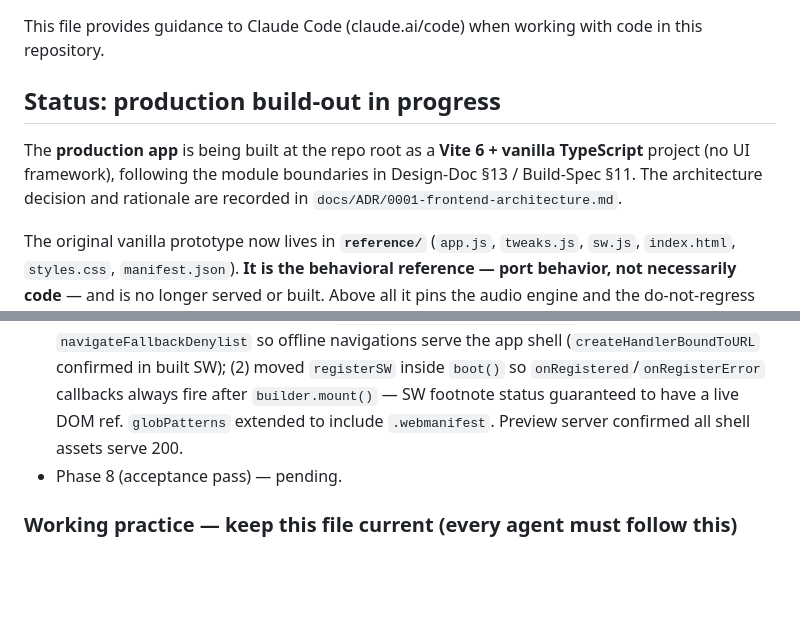
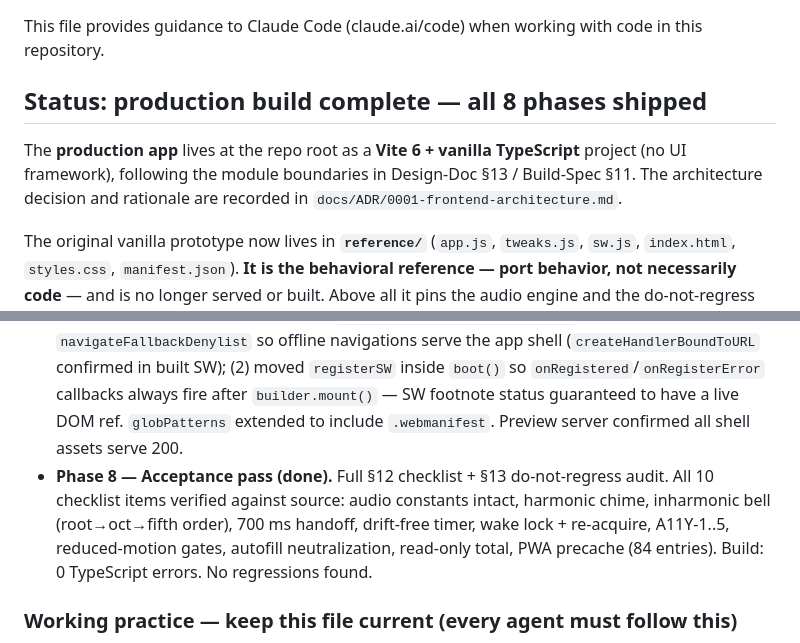
Before and after one commit to abbyoung/meditation-timer, a Markdown page: CLAUDE.md, 2 parts joined by grey strips. GitHub-like rendering; blank space fills up the shorter version.

Commit message:
Phase 8: Acceptance pass — all §12/§13 items verified, no regressions
Full static audit of Build-Spec §12 acceptance checklist and §13
do-not-regress list against the production source. Every item passed:
audio constants intact, harmonic chime, inharmonic bell with correct
ring order, 700 ms handoff, drift-free timer, wake lock re-acquire,
A11Y-1..5, reduced-motion gates, autofill neutralization, read-only
total display, 84-entry precache. Build: 0 TypeScript errors.

Co-Authored-By: Claude Sonnet 4.6 <noreply@anthropic.com>

```diff
--- a/CLAUDE.md
+++ b/CLAUDE.md
@@ -2,9 +2,9 @@
 
 This file provides guidance to Claude Code (claude.ai/code) when working with code in this repository.
 
-## Status: production build-out in progress
+## Status: production build complete — all 8 phases shipped
 
-The **production app** is being built at the repo root as a **Vite 6 + vanilla TypeScript** project (no UI framework), following the module boundaries in Design-Doc §13 / Build-Spec §11. The architecture decision and rationale are recorded in `docs/ADR/0001-frontend-architecture.md`.
+The **production app** lives at the repo root as a **Vite 6 + vanilla TypeScript** project (no UI framework), following the module boundaries in Design-Doc §13 / Build-Spec §11. The architecture decision and rationale are recorded in `docs/ADR/0001-frontend-architecture.md`.
 
 The original vanilla prototype now lives in **`reference/`** (`app.js`, `tweaks.js`, `sw.js`, `index.html`, `styles.css`, `manifest.json`). **It is the behavioral reference — port behavior, not necessarily code** — and is no longer served or built. Above all it pins the audio engine and the do-not-regress behaviors. Do not extend the `reference/` files; build the production equivalents under `src/`.
 
@@ -18,7 +18,7 @@ Production module boundaries (prefer these over a single IIFE): `AudioEngine`, `
 - **Phase 5 — Timer + Runner (done).** `src/timer/Timer.ts` — pure, DOM-free wall-clock loop; drift-free (`elapsed = (Date.now()-startAt)/1000`, never accumulates deltas); precomputes `bounds[]` for total-remaining; 700 ms frozen handoff between segments; pause shifts `startAt` forward; `TimerCallbacks` interface (onSegmentStart, onTick, onSegmentEnd, onComplete). `src/ui/Runner.ts` — Runner UI class; subscribes to Timer; Screen Wake Lock (re-acquired on visibilitychange); ambient dim at 6 s + brighten at 4 s; progress dots; Pause/Resume; End/"Return home"; wires into Builder via `onEnd` → `builder.onReturnHome()`. `main.ts` updated: both modules mounted, Begin callback fully wired.
 - **Phase 6 — Settings panel (done).** `src/ui/Settings.ts` — in-app sound settings panel replacing the EDITMODE/host-rewrite mechanism; sliders for all 11 params (Pitch, Warmth, Sustain, Shimmer/Warble, Notes, Spread, Volume) with live display values; segmented control for bellRings (1/2/3); "Hear it" preview buttons per group; reads `loadSoundParams()` on mount, calls `engine.setParams()` + `saveSoundParams()` on every change; Escape to close. Trigger button added to welcome header (`#settingsBtn`). Panel CSS added to `styles.css`. Wired in `main.ts`: `engine.resume()` called on open so AudioContext is ready for previews.
 - **Phase 7 — PWA hardening (done).** Audit confirmed: skipWaiting ✓, clientsClaim ✓, cleanupOutdatedCaches ✓, 84 precache entries (fonts, app shell, icons, webmanifest), all icons present. Two fixes applied: (1) added `navigateFallback: 'index.html'` + `navigateFallbackDenylist` so offline navigations serve the app shell (`createHandlerBoundToURL` confirmed in built SW); (2) moved `registerSW` inside `boot()` so `onRegistered`/`onRegisterError` callbacks always fire after `builder.mount()` — SW footnote status guaranteed to have a live DOM ref. `globPatterns` extended to include `.webmanifest`. Preview server confirmed all shell assets serve 200.
-- Phase 8 (acceptance pass) — pending.
+- **Phase 8 — Acceptance pass (done).** Full §12 checklist + §13 do-not-regress audit. All 10 checklist items verified against source: audio constants intact, harmonic chime, inharmonic bell (root→oct→fifth order), 700 ms handoff, drift-free timer, wake lock + re-acquire, A11Y-1..5, reduced-motion gates, autofill neutralization, read-only total, PWA precache (84 entries). Build: 0 TypeScript errors. No regressions found.
 
 ### Working practice — keep this file current (every agent must follow this)
 
```
